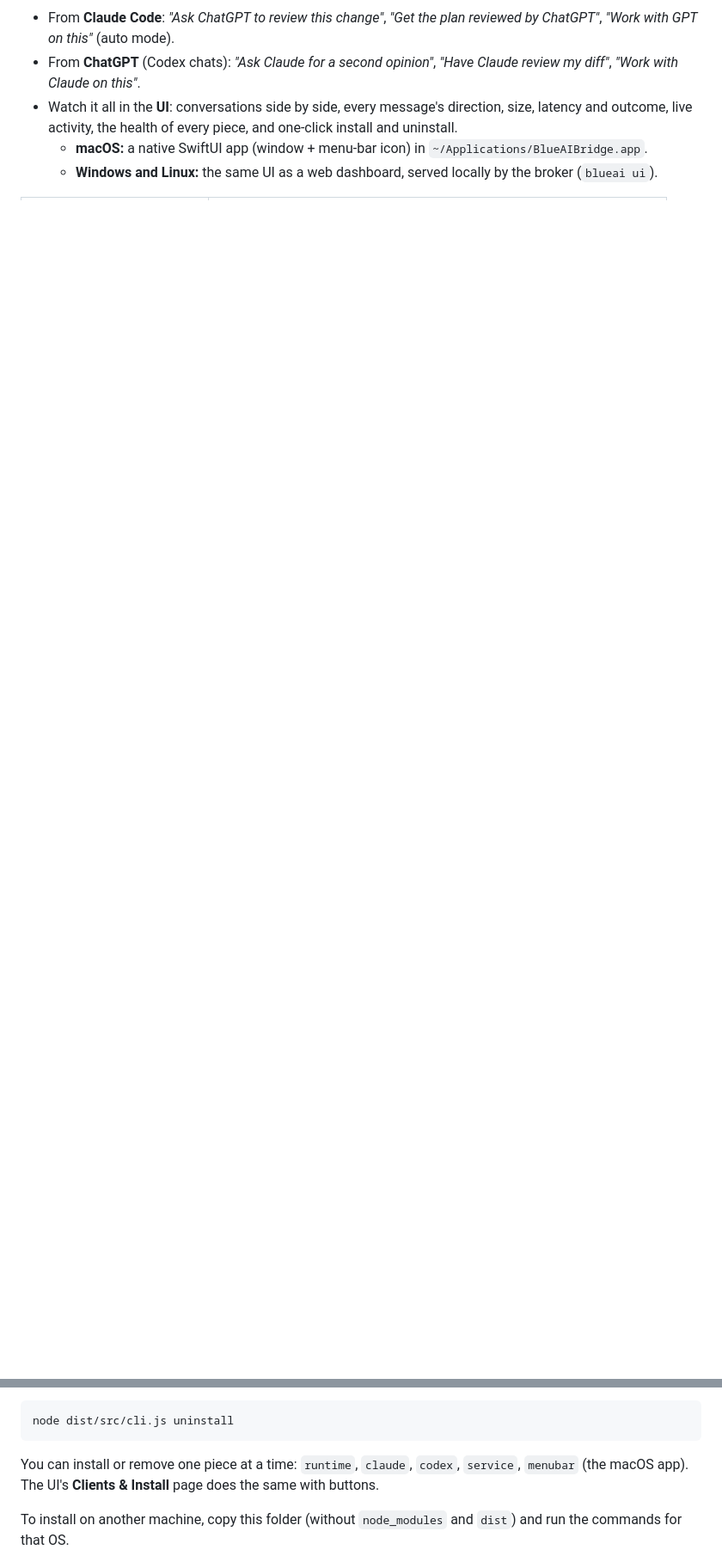
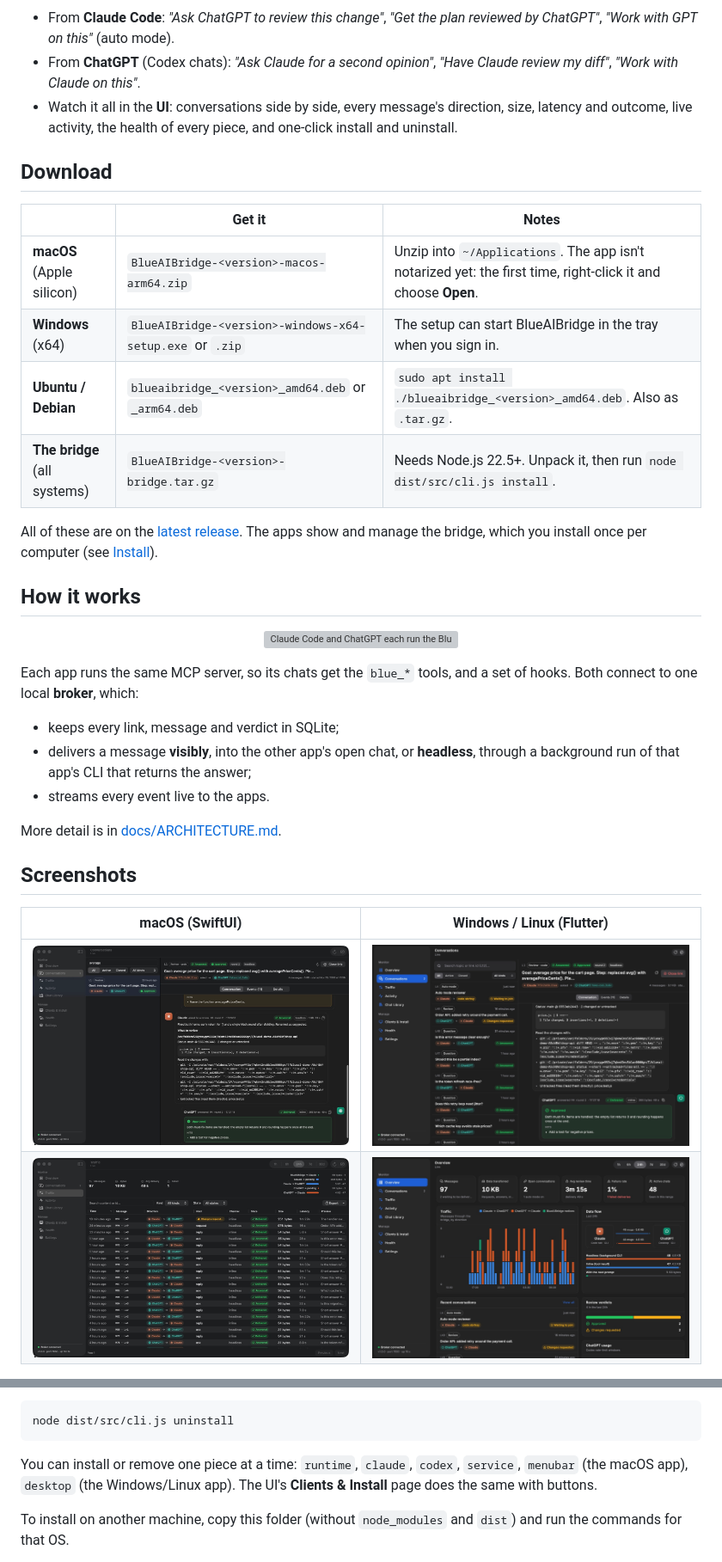
Before and after one commit to ahorazahedi/BlueAiBridge, a Markdown page: README.md, 2 parts joined by grey strips. Shown at 86% size. Drawn GitHub-style; pictures changed too: docs/assets/screenshots/desktop-conversations.jpg (added), docs/assets/screenshots/desktop-overview.jpg (added), docs/assets/screenshots/macos-conversation.jpg (added); blank space fills up the shorter version; grey boxes are pictures that could not be loaded.

Commit message:
README: logo, badges, downloads, how-it-works diagram and screenshots of the macOS and desktop apps

````diff
--- a/README.md
+++ b/README.md
@@ -5,5 +22,36 @@
 - From **Claude Code**: *"Ask ChatGPT to review this change"*, *"Get the plan reviewed by ChatGPT"*, *"Work with GPT on this"* (auto mode).
 - From **ChatGPT** (Codex chats): *"Ask Claude for a second opinion"*, *"Have Claude review my diff"*, *"Work with Claude on this"*.
 - Watch it all in the **UI**: conversations side by side, every message's direction, size, latency and outcome, live activity, the health of every piece, and one-click install and uninstall.
-  - **macOS:** a native SwiftUI app (window + menu-bar icon) in `~/Applications/BlueAIBridge.app`.
-  - **Windows and Linux:** the same UI as a web dashboard, served locally by the broker (`blueai ui`).
+
+## Download
+
+| | Get it | Notes |
+|---|---|---|
+| **macOS** (Apple silicon) | `BlueAIBridge-<version>-macos-arm64.zip` | Unzip into `~/Applications`. The app isn't notarized yet: the first time, right-click it and choose **Open**. |
+| **Windows** (x64) | `BlueAIBridge-<version>-windows-x64-setup.exe` or `.zip` | The setup can start BlueAIBridge in the tray when you sign in. |
+| **Ubuntu / Debian** | `blueaibridge_<version>_amd64.deb` or `_arm64.deb` | `sudo apt install ./blueaibridge_<version>_amd64.deb`. Also as `.tar.gz`. |
+| **The bridge** (all systems) | `BlueAIBridge-<version>-bridge.tar.gz` | Needs Node.js 22.5+. Unpack it, then run `node dist/src/cli.js install`. |
+
+All of these are on the [latest release](../../releases/latest). The apps show and manage the bridge, which you install once per computer (see [Install](#install)).
+
+## How it works
+
+<p align="center">
+  <img src="docs/assets/how-it-works.svg" width="900" alt="Claude Code and ChatGPT each run the BlueAIBridge MCP server and hooks; one local broker stores state, delivers messages visibly or headless, and feeds the macOS app, the desktop app and the web dashboard">
+</p>
+
+Each app runs the same MCP server, so its chats get the `blue_*` tools, and a set of hooks. Both connect to one local **broker**, which:
+
+- keeps every link, message and verdict in SQLite;
+- delivers a message **visibly**, into the other app's open chat, or **headless**, through a background run of that app's CLI that returns the answer;
+- streams every event live to the apps.
+
+More detail is in [docs/ARCHITECTURE.md](docs/ARCHITECTURE.md).
+
+## Screenshots
+
+| macOS (SwiftUI) | Windows / Linux (Flutter) |
+|---|---|
+| <img src="docs/assets/screenshots/macos-conversation.jpg" alt="A review thread on macOS: request, changes requested, fix, approval"> | <img src="docs/assets/screenshots/desktop-conversations.jpg" alt="The same review thread in the Flutter desktop app"> |
+| <img src="docs/assets/screenshots/macos-traffic.jpg" alt="Traffic on macOS: every message with direction, channel, state, size and latency"> | <img src="docs/assets/screenshots/desktop-overview.jpg" alt="Overview in the Flutter desktop app"> |
+
@@ -63,7 +114,7 @@ node dist/src/cli.js ui
 node dist/src/cli.js uninstall
 ```
 
-You can install or remove one piece at a time: `runtime`, `claude`, `codex`, `service`, `menubar` (the macOS app). The UI's **Clients & Install** page does the same with buttons.
+You can install or remove one piece at a time: `runtime`, `claude`, `codex`, `service`, `menubar` (the macOS app), `desktop` (the Windows/Linux app). The UI's **Clients & Install** page does the same with buttons.
 
 To install on another machine, copy this folder (without `node_modules` and `dist`) and run the commands for that OS.
 
````
Also changed, not shown: other parts of README.md (+39 -4 lines), docs/assets/screenshots/macos-overview.jpg (added).
